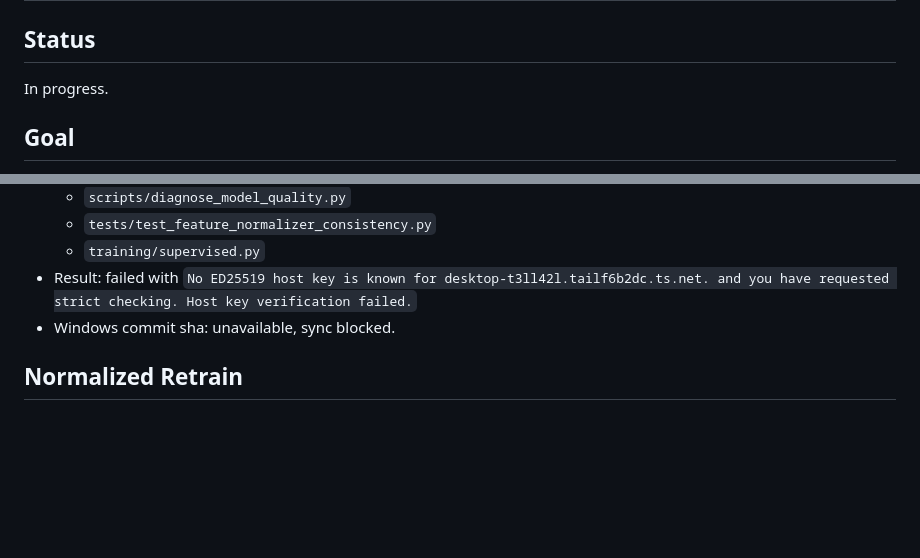
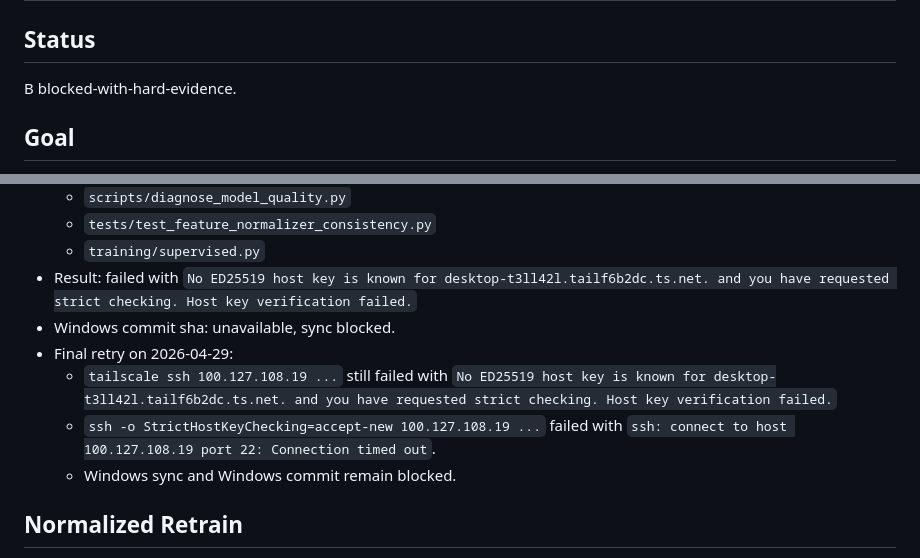
Before and after one commit to lizilong1993/shenji_agent, a Markdown page: experiments/shenji_agent/iteration_007.md, 2 parts joined by grey strips. GitHub-like rendering; blank space fills up the shorter version.

```diff
--- a/experiments/shenji_agent/iteration_007.md
+++ b/experiments/shenji_agent/iteration_007.md
@@ -1,7 +1,7 @@
 # Iteration 007: Training/Inference Normalizer Consistency and Situation Node Differentiation
 
 ## Status
-In progress.
+B blocked-with-hard-evidence.
 
 ## Goal
 Continue from Iteration 006 blocked state. P0 is fixing the situation-model training/inference normalization mismatch. P0/P1 is improving or proving the limits of situation per-node differentiation. Final validation remains smoke/formal self-play, not supervised metrics alone.
@@ -116,6 +120,10 @@ Results:
   - `training/supervised.py`
 - Result: failed with `No ED25519 host key is known for desktop-t3ll42l.tailf6b2dc.ts.net. and you have requested strict checking. Host key verification failed.`
 - Windows commit sha: unavailable, sync blocked.
+- Final retry on 2026-04-29:
+  - `tailscale ssh 100.127.108.19 ...` still failed with `No ED25519 host key is known for desktop-t3ll42l.tailf6b2dc.ts.net. and you have requested strict checking. Host key verification failed.`
+  - `ssh -o StrictHostKeyChecking=accept-new 100.127.108.19 ...` failed with `ssh: connect to host 100.127.108.19 port 22: Connection timed out`.
+  - Windows sync and Windows commit remain blocked.
 
 ## Normalized Retrain
 Command:
```
Also changed, not shown: other parts of experiments/shenji_agent/iteration_007.md (+16 -5 lines), experiments/shenji_agent/final_autonomous_blocked_report.md (+8 -1 lines).
